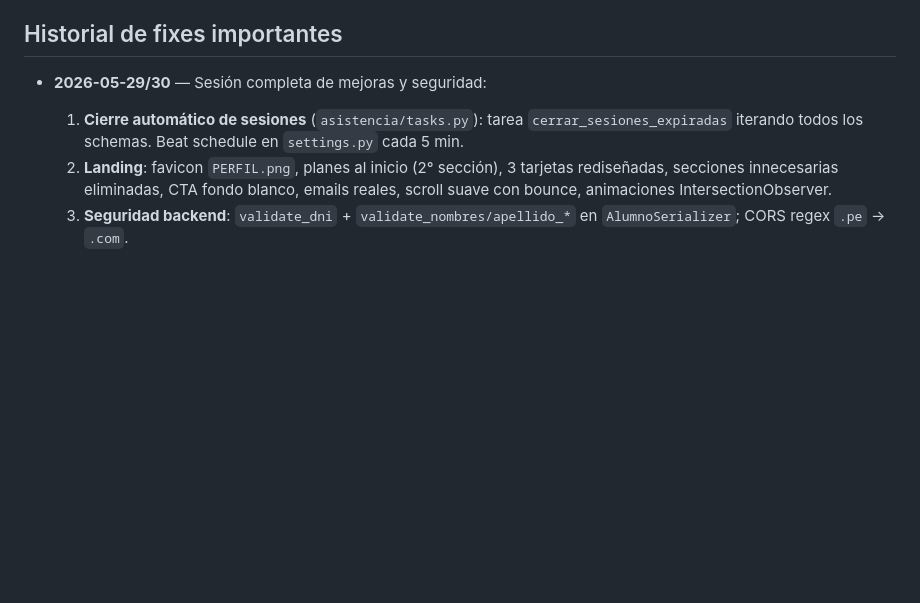
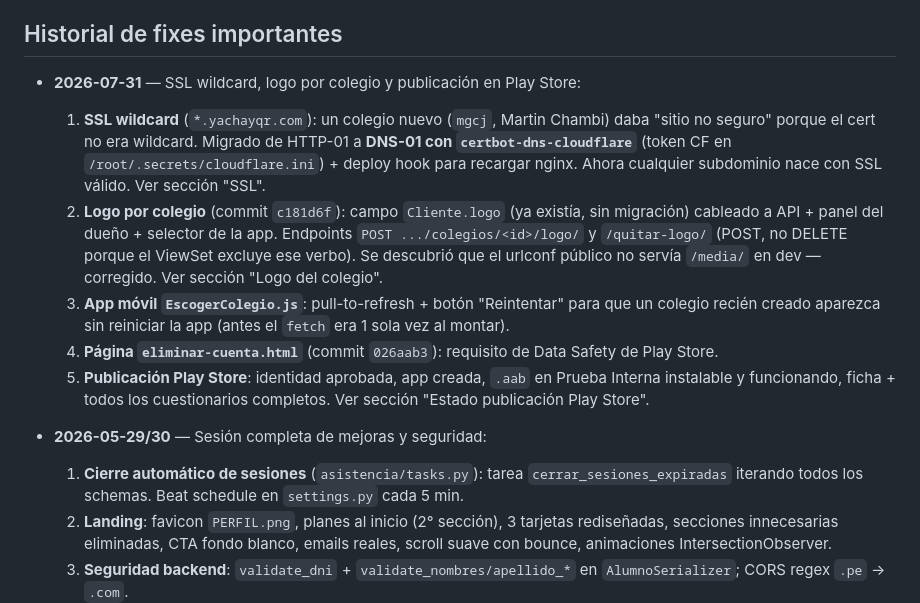
Before and after one commit to oliverturpo/multicolegio, a Markdown page: CLAUDE.md, the part around one of its changes. GitHub-like rendering; blank space fills up the shorter version.

```diff
--- a/CLAUDE.md
+++ b/CLAUDE.md
@@ -346,6 +356,12 @@ Estructura actual (orden de secciones):
 - Un alumno con asistencias históricas no se puede borrar (FK `PROTECT`). DRF devuelve 500 en vez de 409 — manejar `IntegrityError` en `AlumnoViewSet.destroy()` para respuesta limpia.
 
 ## Historial de fixes importantes
+- **2026-07-31** — SSL wildcard, logo por colegio y publicación en Play Store:
+  1. **SSL wildcard** (`*.yachayqr.com`): un colegio nuevo (`mgcj`, Martin Chambi) daba "sitio no seguro" porque el cert no era wildcard. Migrado de HTTP-01 a **DNS-01 con `certbot-dns-cloudflare`** (token CF en `/root/.secrets/cloudflare.ini`) + deploy hook para recargar nginx. Ahora cualquier subdominio nace con SSL válido. Ver sección "SSL".
+  2. **Logo por colegio** (commit `c181d6f`): campo `Cliente.logo` (ya existía, sin migración) cableado a API + panel del dueño + selector de la app. Endpoints `POST .../colegios/<id>/logo/` y `/quitar-logo/` (POST, no DELETE porque el ViewSet excluye ese verbo). Se descubrió que el urlconf público no servía `/media/` en dev — corregido. Ver sección "Logo del colegio".
+  3. **App móvil `EscogerColegio.js`**: pull-to-refresh + botón "Reintentar" para que un colegio recién creado aparezca sin reiniciar la app (antes el `fetch` era 1 sola vez al montar).
+  4. **Página `eliminar-cuenta.html`** (commit `026aab3`): requisito de Data Safety de Play Store.
+  5. **Publicación Play Store**: identidad aprobada, app creada, `.aab` en Prueba Interna instalable y funcionando, ficha + todos los cuestionarios completos. Ver sección "Estado publicación Play Store".
 - **2026-05-29/30** — Sesión completa de mejoras y seguridad:
   1. **Cierre automático de sesiones** (`asistencia/tasks.py`): tarea `cerrar_sesiones_expiradas` iterando todos los schemas. Beat schedule en `settings.py` cada 5 min.
   2. **Landing**: favicon `PERFIL.png`, planes al inicio (2° sección), 3 tarjetas rediseñadas, secciones innecesarias eliminadas, CTA fondo blanco, emails reales, scroll suave con bounce, animaciones IntersectionObserver.
```
Also changed, not shown: other parts of CLAUDE.md (+29 -19 lines).
